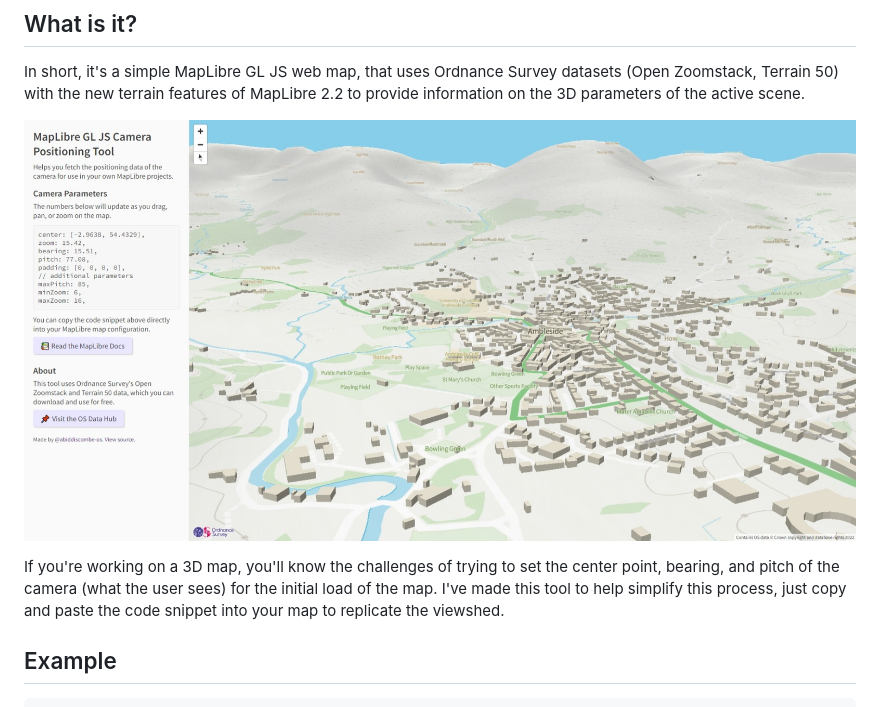
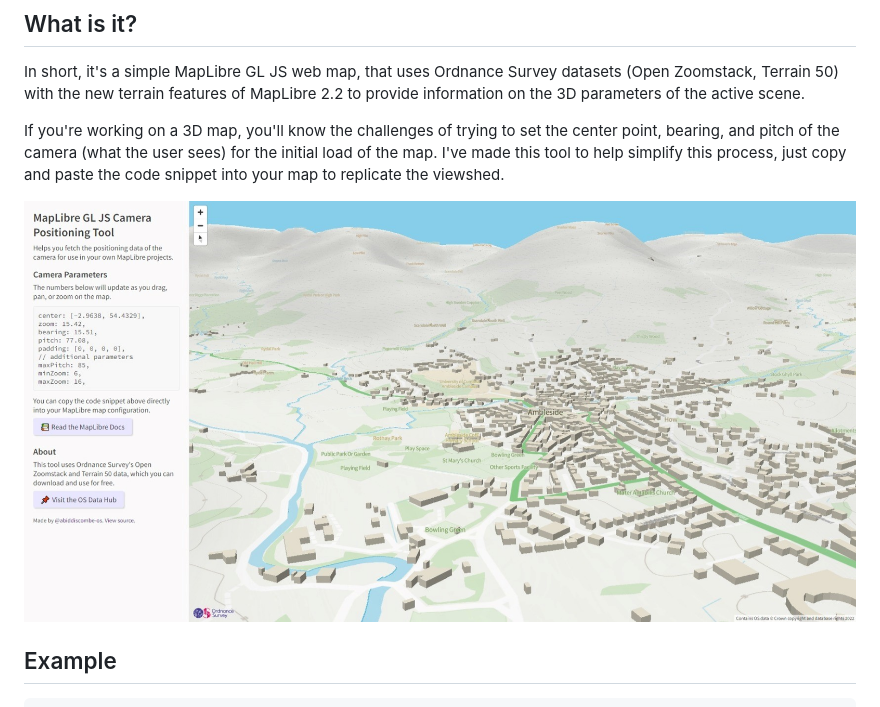
Before and after one commit to abiddiscombe-os/mlCameraPosition, a Markdown page: README.md, the part around the change. GitHub-like rendering; pictures changed too: docs/screenshot.jpeg (deleted), screenshot.jpeg (added).

```diff
--- a/README.md
+++ b/README.md
@@ -7,9 +7,9 @@ A handy tool to help you fetch the positioning data of the camera for use in you
 ## What is it?
 In short, it's a simple MapLibre GL JS web map, that uses Ordnance Survey datasets (Open Zoomstack, Terrain 50) with the new terrain features of MapLibre 2.2 to provide information on the 3D parameters of the active scene.
 
-![User Interface Screenshot](docs/screenshot.jpeg)
+If you're working on a 3D map, you'll know the challenges of trying to set the center point, bearing, and pitch of the camera (what the user sees) for the initial load of the map. I've made this tool to help simplify this process, just copy and paste the code snippet into your map to replicate the viewshed.
 
-If you're working on a 3D map, you'll know the challenges of trying to set the center point, bearing, and pitch of the camera (what the user sees) for the initial load of the map. I've made this tool to help simplify this process, just copy and paste the code snippet into your map to replicate the viewshed.
+![User Interface Screenshot](screenshot.jpeg)
 
 ## Example
 
```
Also changed, not shown: 2 other files.
